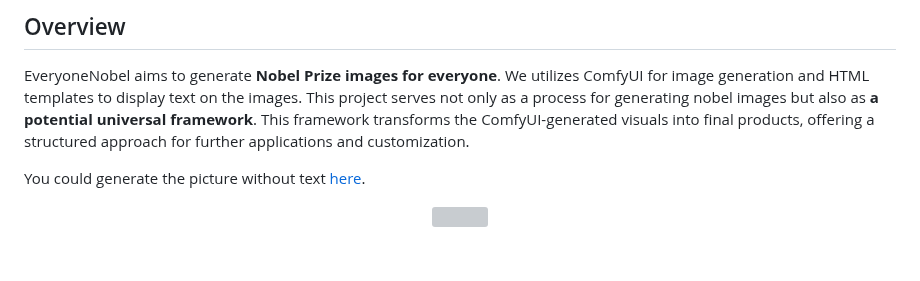
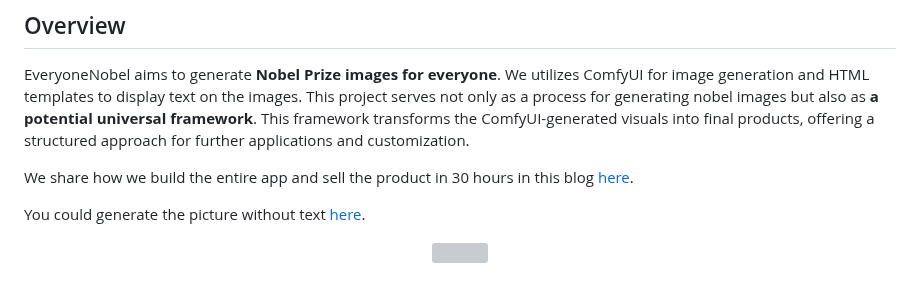
Before and after one commit to 16131zzzzzzzz/EveryoneNobel, a Markdown page: README.md, the part around the change. GitHub-like rendering; blank space fills up the shorter version; grey boxes are pictures that could not be loaded.

```diff
--- a/README.md
+++ b/README.md
@@ -13,6 +13,8 @@
 ## Overview
 
 EveryoneNobel aims to generate **Nobel Prize images for everyone**. We utilizes ComfyUI for image generation and HTML templates to display text on the images. This project serves not only as a process for generating nobel images but also as **a potential universal framework**. This framework transforms the ComfyUI-generated visuals into final products, offering a structured approach for further applications and customization.
+
+We share how we build the entire app and sell the product in 30 hours in this blog [here](https://mp.weixin.qq.com/s/t3v-h1MzpFKuh0RCMRmjEg).
 
 You could generate the picture without text [here](https://civitai.com/models/875184?modelVersionId=979771).
 
```
